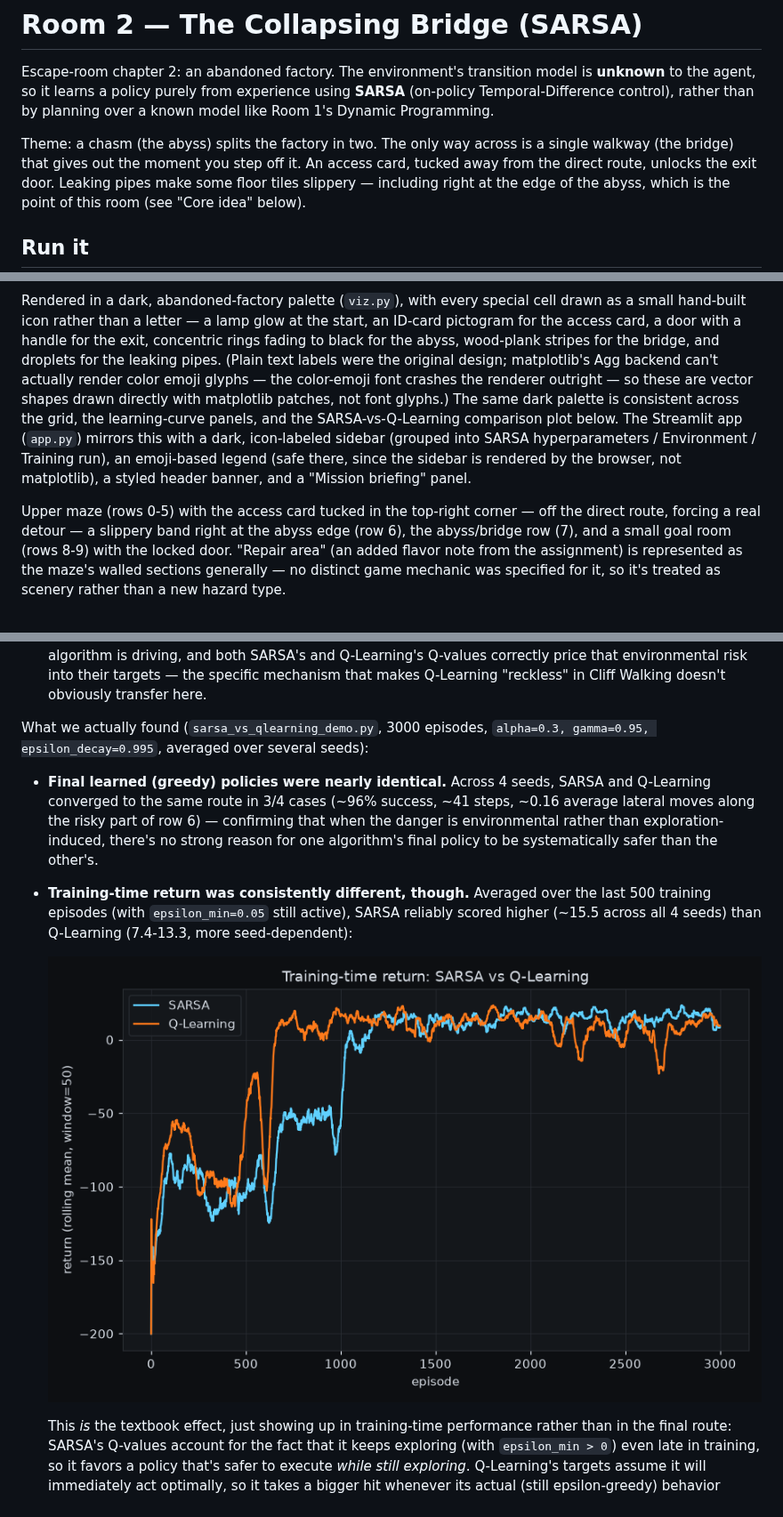
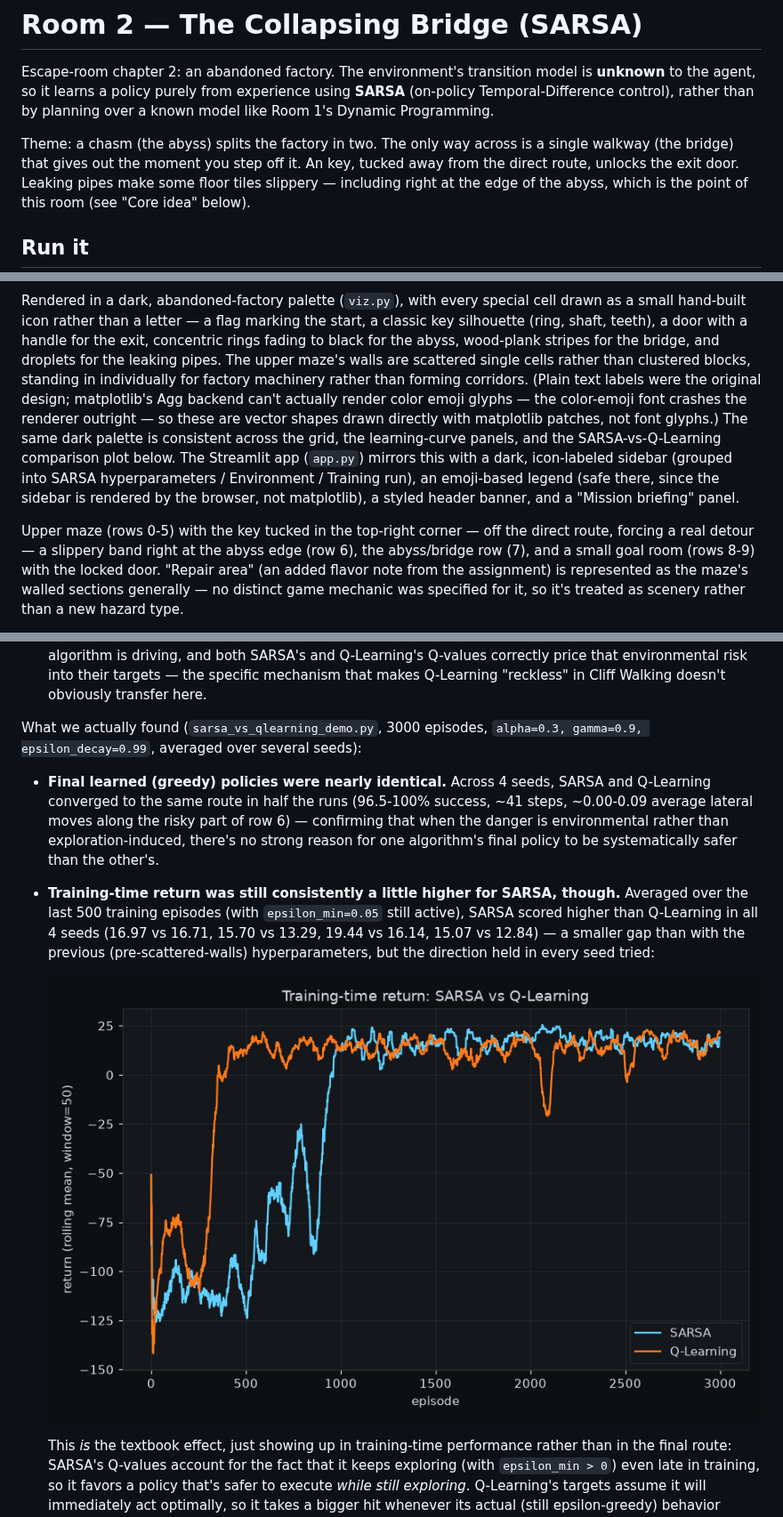
Before and after one commit to cgroup39-TB/RLProject_Merav_Tomer_Mishel, a Markdown page: Room2Merav/README.md, 3 parts joined by grey strips. Shown at 89% size. Drawn GitHub-style; pictures changed too: Room2Merav/sarsa_vs_qlearning.png.

```diff
--- a/Room2Merav/README.md
+++ b/Room2Merav/README.md
@@ -7,7 +7,7 @@ than by planning over a known model like Room 1's Dynamic Programming.
 
 Theme: a chasm (the abyss) splits the factory in two. The only way across
 is a single walkway (the bridge) that gives out the moment you step off
-it. An access card, tucked away from the direct route, unlocks the exit
+it. An key, tucked away from the direct route, unlocks the exit
 door. Leaking pipes make some floor tiles slippery — including right at
 the edge of the abyss, which is the point of this room (see "Core idea"
 below).
@@ -108,10 +104,13 @@ PPBPPPPPPP
 
 Rendered in a dark, abandoned-factory palette (`viz.py`), with every
 special cell drawn as a small hand-built icon rather than a letter — a
-lamp glow at the start, an ID-card pictogram for the access card, a door
-with a handle for the exit, concentric rings fading to black for the
-abyss, wood-plank stripes for the bridge, and droplets for the leaking
-pipes. (Plain text labels were the original design; matplotlib's Agg
+flag marking the start, a classic key silhouette (ring, shaft, teeth),
+a door with a handle for the exit, concentric rings fading to black for
+the abyss, wood-plank stripes for the bridge, and droplets for the
+leaking pipes. The upper maze's walls are scattered single cells rather
+than clustered blocks, standing in individually for factory machinery
+rather than forming corridors. (Plain text labels were the original
+design; matplotlib's Agg
 backend can't actually render color emoji glyphs — the color-emoji font
 crashes the renderer outright — so these are vector shapes drawn directly
 with matplotlib patches, not font glyphs.) The same dark palette is
@@ -122,7 +121,7 @@ hyperparameters / Environment / Training run), an emoji-based legend (safe
 there, since the sidebar is rendered by the browser, not matplotlib), a
 styled header banner, and a "Mission briefing" panel.
 
-Upper maze (rows 0-5) with the access card tucked in the top-right corner
+Upper maze (rows 0-5) with the key tucked in the top-right corner
 — off the direct route, forcing a real detour — a slippery band right at
 the abyss edge (row 6), the abyss/bridge row (7), and a small goal room
 (rows 8-9) with the locked door. "Repair area" (an added flavor note from
@@ -172,18 +171,21 @@ works differently from Cliff Walking's:
   doesn't obviously transfer here.
 
 What we actually found (`sarsa_vs_qlearning_demo.py`, 3000 episodes,
-`alpha=0.3, gamma=0.95, epsilon_decay=0.995`, averaged over several seeds):
+`alpha=0.3, gamma=0.9, epsilon_decay=0.99`, averaged over several seeds):
 
 - **Final learned (greedy) policies were nearly identical.** Across 4
-  seeds, SARSA and Q-Learning converged to the same route in 3/4 cases
-  (~96% success, ~41 steps, ~0.16 average lateral moves along the risky
-  part of row 6) — confirming that when the danger is environmental
-  rather than exploration-induced, there's no strong reason for one
-  algorithm's final policy to be systematically safer than the other's.
-- **Training-time return was consistently different, though.** Averaged
-  over the last 500 training episodes (with `epsilon_min=0.05` still
-  active), SARSA reliably scored higher (~15.5 across all 4 seeds) than
-  Q-Learning (7.4-13.3, more seed-dependent):
+  seeds, SARSA and Q-Learning converged to the same route in half the
+  runs (96.5-100% success, ~41 steps, ~0.00-0.09 average lateral moves
+  along the risky part of row 6) — confirming that when the danger is
+  environmental rather than exploration-induced, there's no strong reason
+  for one algorithm's final policy to be systematically safer than the
+  other's.
+- **Training-time return was still consistently a little higher for
+  SARSA, though.** Averaged over the last 500 training episodes (with
+  `epsilon_min=0.05` still active), SARSA scored higher than Q-Learning
+  in all 4 seeds (16.97 vs 16.71, 15.70 vs 13.29, 19.44 vs 16.14, 15.07
+  vs 12.84) — a smaller gap than with the previous (pre-scattered-walls)
+  hyperparameters, but the direction held in every seed tried:
 
   ![SARSA vs Q-Learning training return](sarsa_vs_qlearning.png)
 
```
Also changed, not shown: other parts of Room2Merav/README.md (+21 -25 lines), Room2Merav/learning_curve.png, Room2Merav/room_layout.png, 7 other files.
